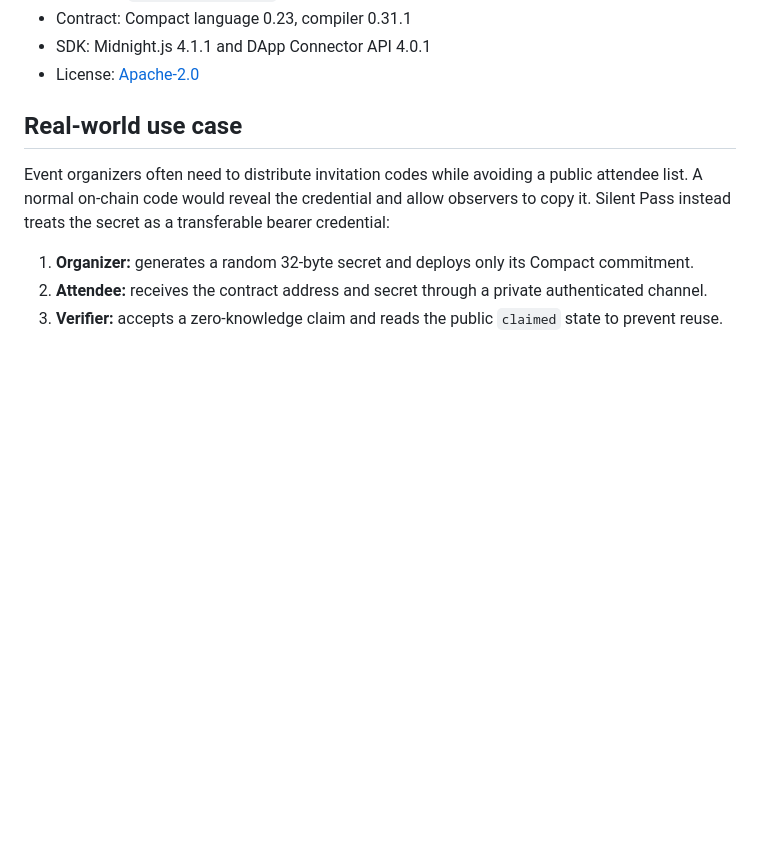
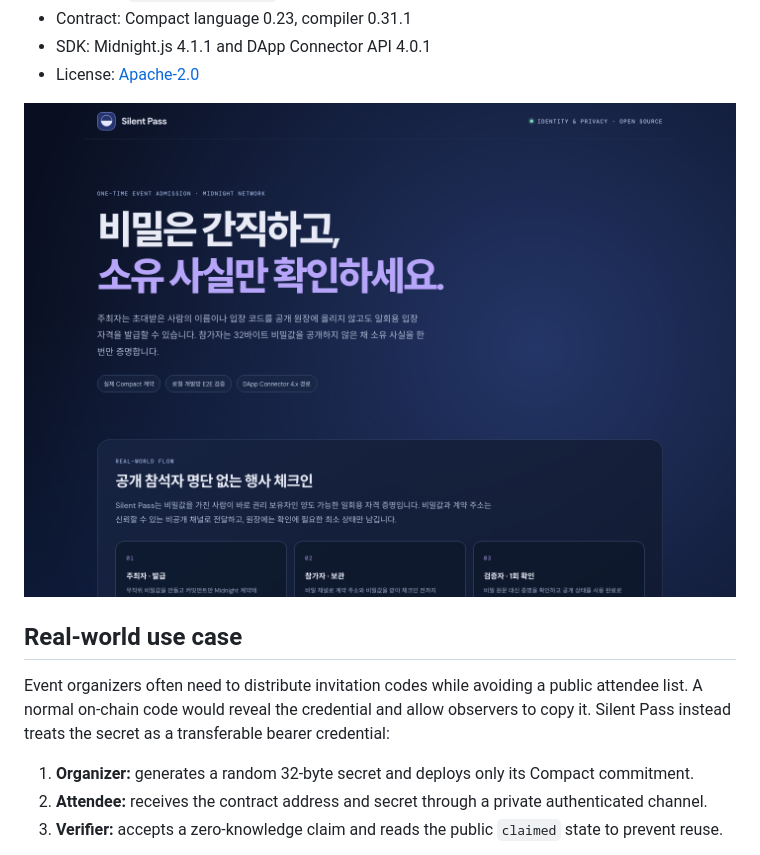
Before and after one commit to Haamseongho/midnight_contest, a Markdown page: README.md, the part around the change. Rendered like a GitHub page; pictures changed too: docs/silent-pass-demo.png (added); blank space fills up the shorter version.

Commit message:
docs: add public demo screenshot

```diff
--- a/README.md
+++ b/README.md
@@ -15,6 +15,8 @@ Silent Pass is a privacy-preserving bearer credential for one-time event admissi
 - Contract: Compact language 0.23, compiler 0.31.1
 - SDK: Midnight.js 4.1.1 and DApp Connector API 4.0.1
 - License: [Apache-2.0](./LICENSE)
+
+![Silent Pass public demo](./docs/silent-pass-demo.png)
 
 ## Real-world use case
 
```
Also changed, not shown: docs/AWESOME_DAPPS_CHECKLIST.md (+1 -1 lines).
